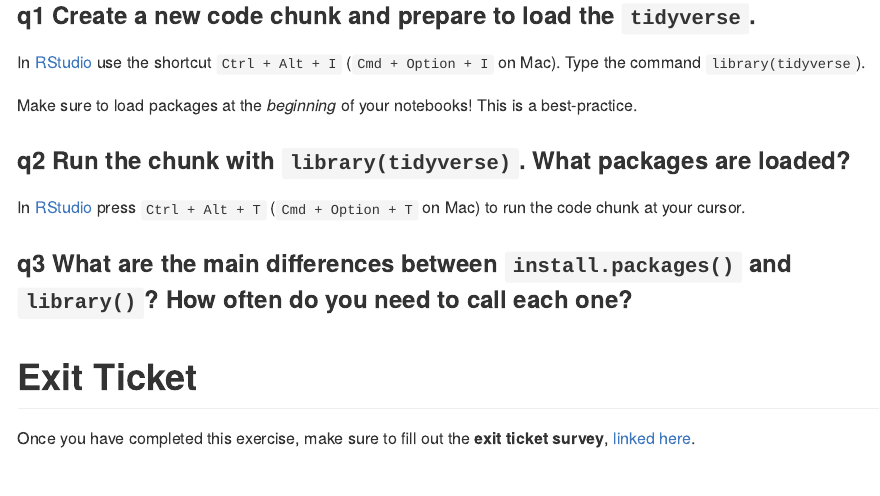
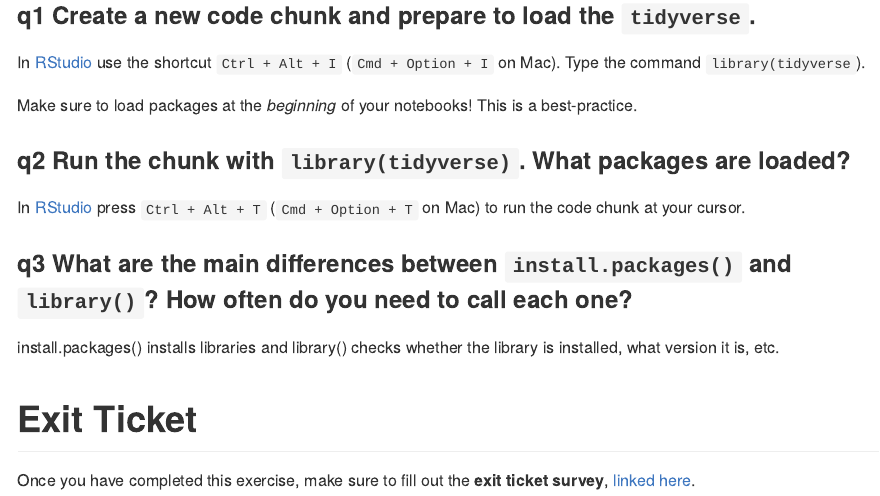
Before and after one commit to dakotacsk/data-science-S2025, an R Markdown document (exercises_sequenced/d01-e-setup01-packages-assignment.Rmd): the page in a window 1100 px wide, from 460 px down. Rendered offline with R 4.5, knitr and Pandoc, with nearby package versions.

Commit message:
[23012025] Finished Setup: Packages exercise.

```diff
--- a/exercises_sequenced/d01-e-setup01-packages-assignment.Rmd
+++ b/exercises_sequenced/d01-e-setup01-packages-assignment.Rmd
@@ -41,6 +41,7 @@ cursor.
 
 ### __q3__ What are the main differences between `install.packages()` and `library()`? How often do you need to call each one?
 
+install.packages() installs libraries and library() checks whether the library is installed, what version it is, etc.
 
 <!-- include-exit-ticket -->
 # Exit Ticket
```
Also changed, not shown: exercises_sequenced/d00-e-setup00-install-assignment.md (added), exercises_sequenced/d01-e-rep03-track-assignment.md (added), exercises_sequenced/d01-e-setup01-packages-assignment.md (added).
